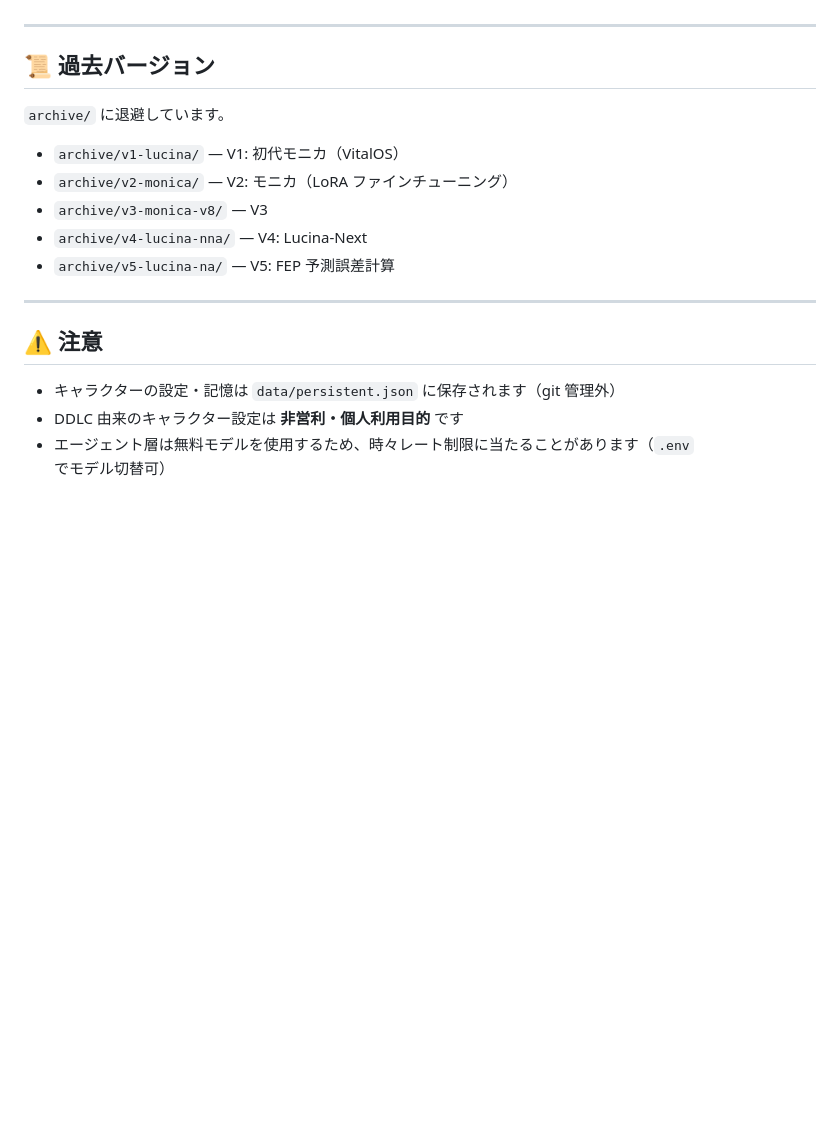
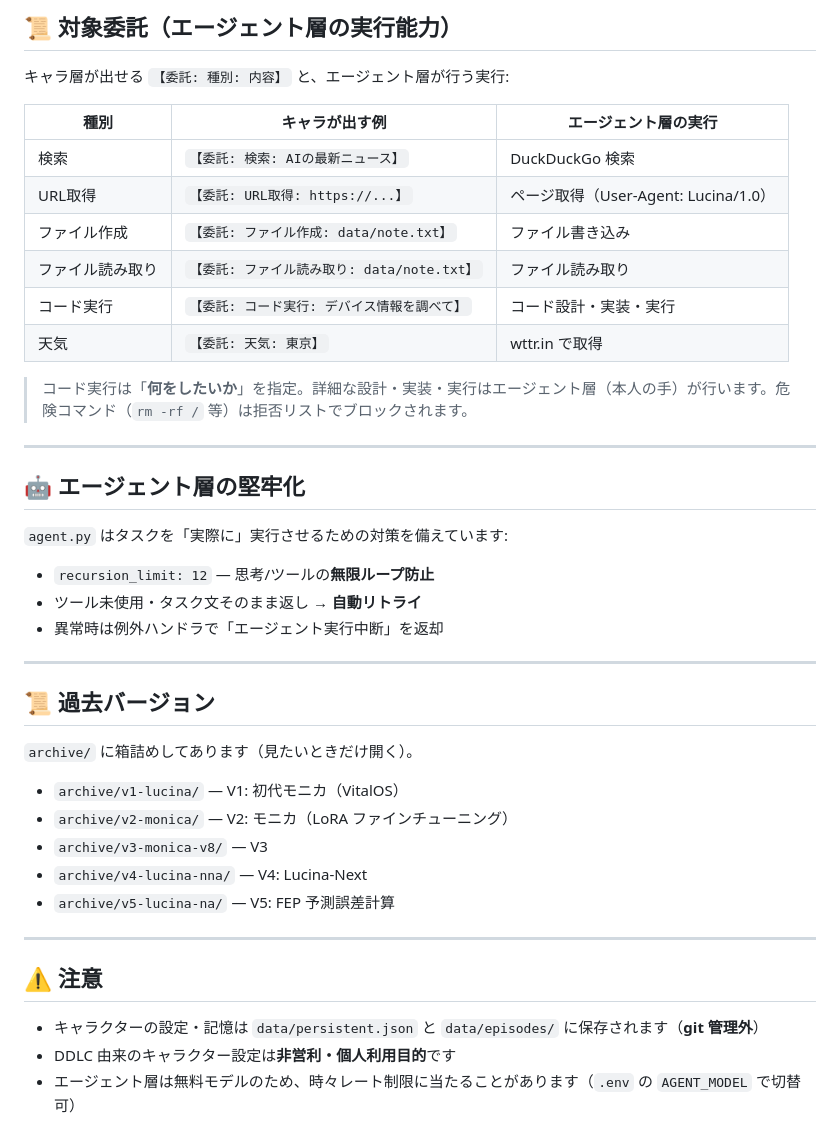
Before and after one commit to kuroron000234/Project-Lucina, a Markdown page: README.md, the part around one of its changes. GitHub-like rendering; blank space fills up the shorter version.

```diff
--- a/README.md
+++ b/README.md
@@ -136,9 +247,33 @@ src/lucina/
+## 📜 対象委託（エージェント層の実行能力）
+
+キャラ層が出せる `【委託: 種別: 内容】` と、エージェント層が行う実行:
+
+| 種別 | キャラが出す例 | エージェント層の実行 |
+|---|---|---|
+| 検索 | `【委託: 検索: AIの最新ニュース】` | DuckDuckGo 検索 |
+| URL取得 | `【委託: URL取得: https://...】` | ページ取得（User-Agent: Lucina/1.0） |
+| ファイル作成 | `【委託: ファイル作成: data/note.txt】` | ファイル書き込み |
+| ファイル読み取り | `【委託: ファイル読み取り: data/note.txt】` | ファイル読み取り |
+| コード実行 | `【委託: コード実行: デバイス情報を調べて】` | コード設計・実装・実行 |
+| 天気 | `【委託: 天気: 東京】` | wttr.in で取得 |
+
+> コード実行は「**何をしたいか**」を指定。詳細な設計・実装・実行はエージェント層（本人の手）が行います。危険コマンド（`rm -rf /` 等）は拒否リストでブロックされます。
+
+---
+
+## 🤖 エージェント層の堅牢化
+
+`agent.py` はタスクを「実際に」実行させるための対策を備えています:
+
+- `recursion_limit: 12` — 思考/ツールの**無限ループ防止**
+- ツール未使用・タスク文そのまま返し → **自動リトライ**
+- 異常時は例外ハンドラで「エージェント実行中断」を返却
 
 ---
 
 ## 📜 過去バージョン
 
-`archive/` に退避しています。
+`archive/` に箱詰めしてあります（見たいときだけ開く）。
 
 - `archive/v1-lucina/` — V1: 初代モニカ（VitalOS）
 - `archive/v2-monica/` — V2: モニカ（LoRA ファインチューニング）
@@ -150,6 +285,6 @@ src/lucina/
 
 ## ⚠️ 注意
 
-- キャラクターの設定・記憶は `data/persistent.json` に保存されます（git 管理外）
-- DDLC 由来のキャラクター設定は **非営利・個人利用目的** です
-- エージェント層は無料モデルを使用するため、時々レート制限に当たることがあります（`.env` でモデル切替可）
+- キャラクターの設定・記憶は `data/persistent.json` と `data/episodes/` に保存されます（**git 管理外**）
+- DDLC 由来のキャラクター設定は**非営利・個人利用目的**です
+- エージェント層は無料モデルのため、時々レート制限に当たることがあります（`.env` の `AGENT_MODEL` で切替可）
```
Also changed, not shown: other parts of README.md (+185 -74 lines).
